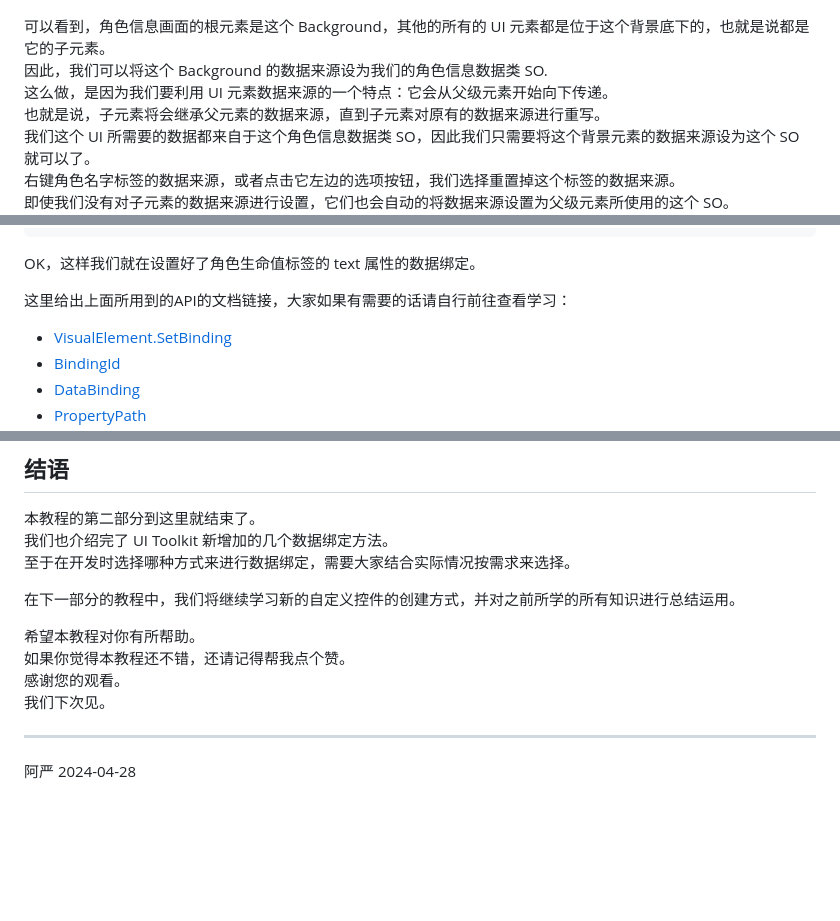
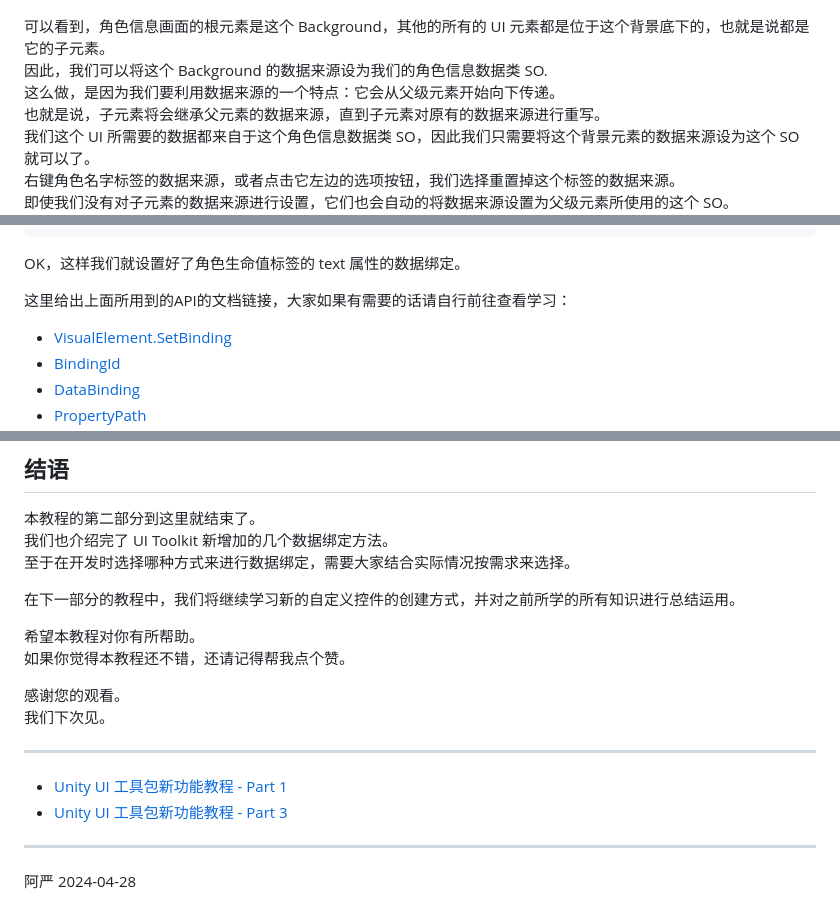
Before and after one commit to RYanXuDev/RYanXuDev.github.io, a Markdown page: tutorials/UI工具包新功能 Part 2 另外两种数据绑定方式.2024-04-28.01.md, 3 parts joined by grey strips. Rendered like a GitHub page; blank space fills up the shorter version.

````diff
--- a/tutorials/UI工具包新功能 Part 2 另外两种数据绑定方式.2024-04-28.01.md
+++ b/tutorials/UI工具包新功能 Part 2 另外两种数据绑定方式.2024-04-28.01.md
@@ -49,7 +49,7 @@ Unity的UI工具包 (UI ToolkitUI) 在2023.2版本之后引入了一些关键的
 
 可以看到，角色信息画面的根元素是这个 Background，其他的所有的 UI 元素都是位于这个背景底下的，也就是说都是它的子元素。
 因此，我们可以将这个 Background 的数据来源设为我们的角色信息数据类 SO.
-这么做，是因为我们要利用 UI 元素数据来源的一个特点：它会从父级元素开始向下传递。
+这么做，是因为我们要利用数据来源的一个特点：它会从父级元素开始向下传递。
 也就是说，子元素将会继承父元素的数据来源，直到子元素对原有的数据来源进行重写。
 我们这个 UI 所需要的数据都来自于这个角色信息数据类 SO，因此我们只需要将这个背景元素的数据来源设为这个 SO 就可以了。
 右键角色名字标签的数据来源，或者点击它左边的选项按钮，我们选择重置掉这个标签的数据来源。
@@ -284,7 +284,7 @@ public class CharacterInfoUI : MonoBehaviour
 }
 ```
 
-OK，这样我们就在设置好了角色生命值标签的 text 属性的数据绑定。
+OK，这样我们就设置好了角色生命值标签的 text 属性的数据绑定。
 
 这里给出上面所用到的API的文档链接，大家如果有需要的话请自行前往查看学习：
 
@@ -353,9 +353,15 @@ public class CharacterInfoUI : MonoBehaviour
 
 希望本教程对你有所帮助。
 如果你觉得本教程还不错，还请记得帮我点个赞。
+
 感谢您的观看。
 我们下次见。
 
 ---
 
+- [Unity UI 工具包新功能教程 - Part 1](https://ryanxudev.github.io/#2024-04-19_01)
+- [Unity UI 工具包新功能教程 - Part 3](https://ryanxudev.github.io/#2024-04-18_02)
+
+---
+
 阿严 2024-04-28
````
Also changed, not shown: other parts of tutorials/UI工具包新功能 Part 2 另外两种数据绑定方式.2024-04-28.01.md (+25 -25 lines), tutorials/UI工具包新功能 Part 1 在UI构建器里绑定数据.2024-04-19.01.md (+21 -15 lines).
